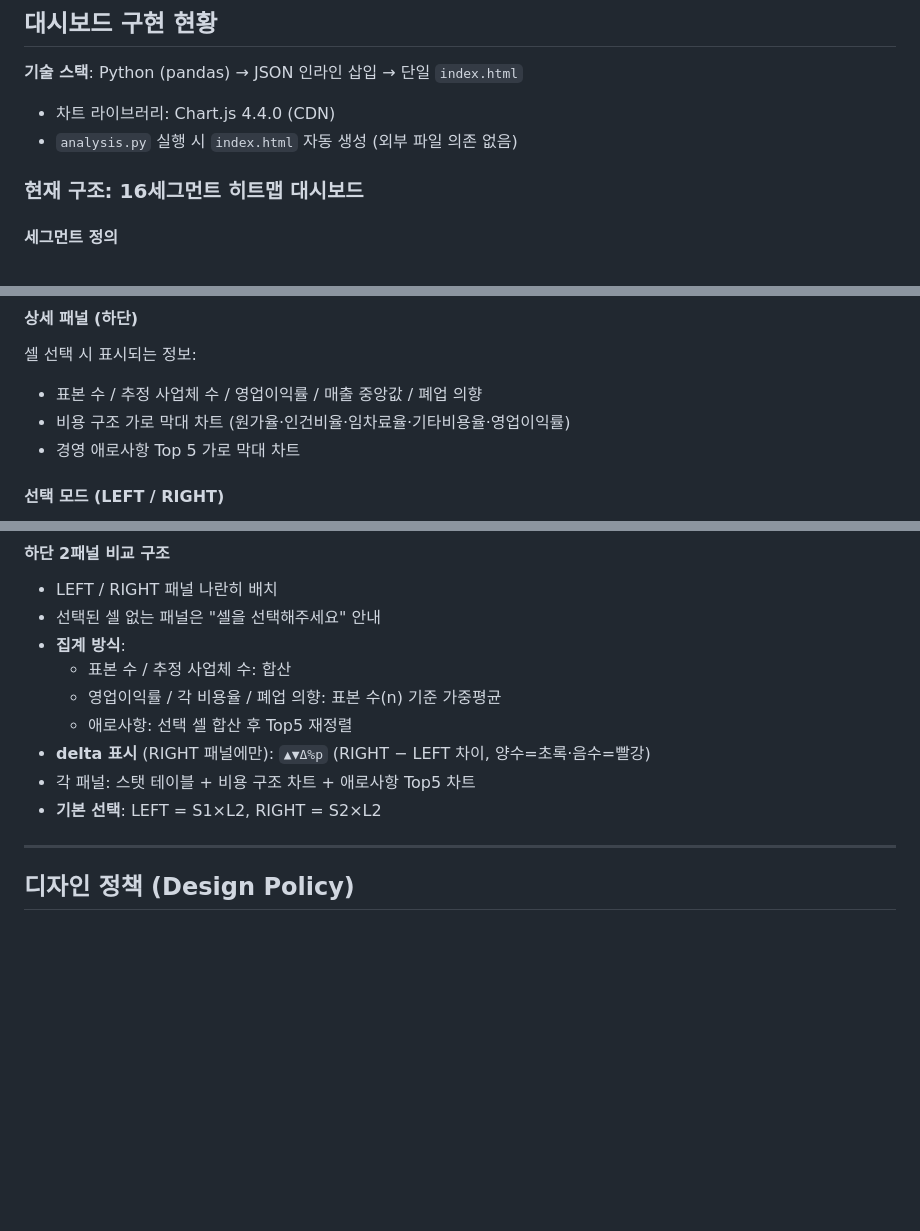
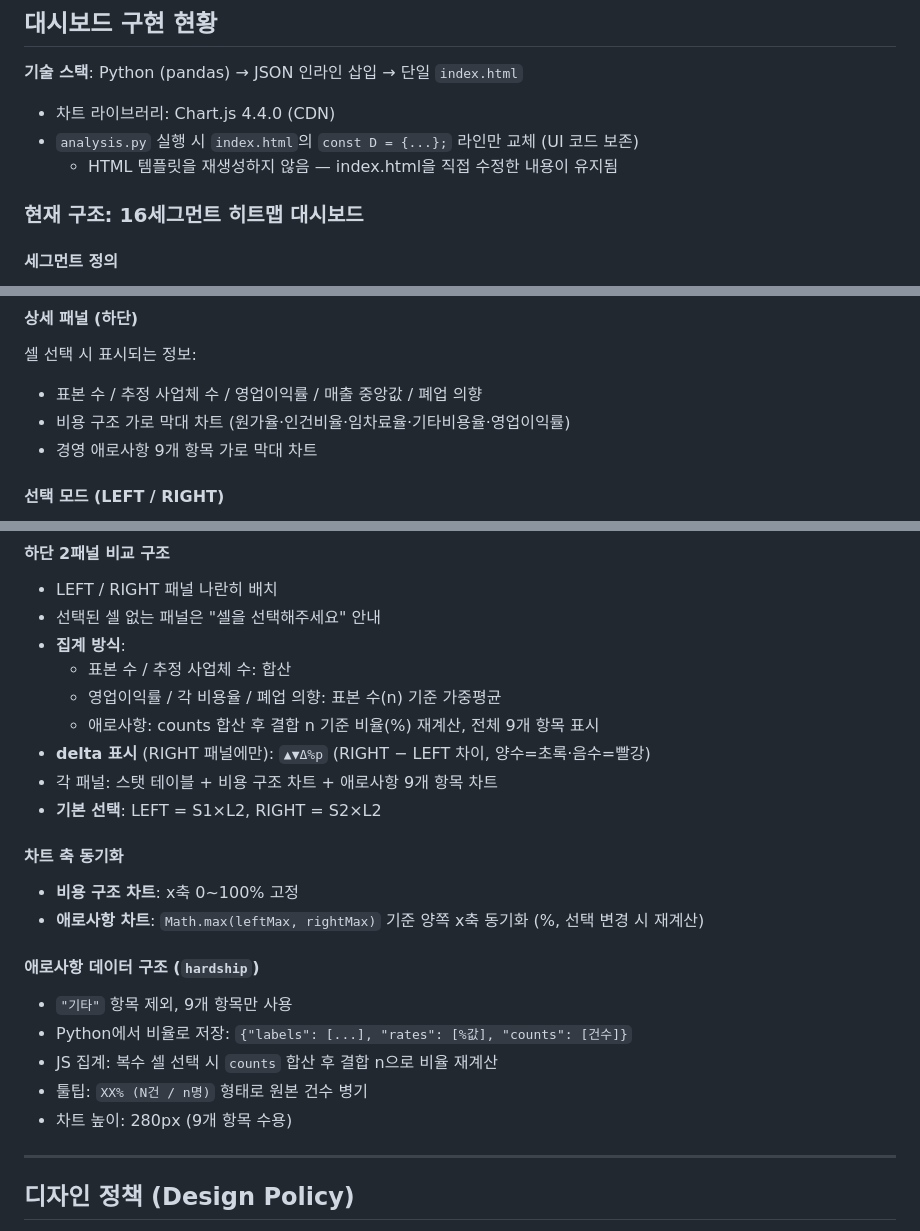
Before and after one commit to kim-ydub/korea-smb-by-size, a Markdown page: CLAUDE.md, 3 parts joined by grey strips. GitHub-like rendering; blank space fills up the shorter version.

Commit message:
Update CLAUDE.md with hardship chart changes and analysis.py behavior
Co-Authored-By: Claude Sonnet 4.6 <noreply@anthropic.com>

```diff
--- a/CLAUDE.md
+++ b/CLAUDE.md
@@ -156,7 +156,8 @@ open index.html       # 브라우저에서 열기
 
 **기술 스택**: Python (pandas) → JSON 인라인 삽입 → 단일 `index.html`
 - 차트 라이브러리: Chart.js 4.4.0 (CDN)
-- `analysis.py` 실행 시 `index.html` 자동 생성 (외부 파일 의존 없음)
+- `analysis.py` 실행 시 `index.html`의 `const D = {...};` 라인만 교체 (UI 코드 보존)
+  - HTML 템플릿을 재생성하지 않음 — index.html을 직접 수정한 내용이 유지됨
 
 ### 현재 구조: 16세그먼트 히트맵 대시보드
 
@@ -173,7 +174,7 @@ open index.html       # 브라우저에서 열기
 셀 선택 시 표시되는 정보:
 - 표본 수 / 추정 사업체 수 / 영업이익률 / 매출 중앙값 / 폐업 의향
 - 비용 구조 가로 막대 차트 (원가율·인건비율·임차료율·기타비용율·영업이익률)
-- 경영 애로사항 Top 5 가로 막대 차트
+- 경영 애로사항 9개 항목 가로 막대 차트
 
 #### 선택 모드 (LEFT / RIGHT)
 - 히트맵 위 모드 토글 버튼으로 현재 활성 패널 전환
@@ -189,10 +190,21 @@ open index.html       # 브라우저에서 열기
 - **집계 방식**:
   - 표본 수 / 추정 사업체 수: 합산
   - 영업이익률 / 각 비용율 / 폐업 의향: 표본 수(n) 기준 가중평균
-  - 애로사항: 선택 셀 합산 후 Top5 재정렬
+  - 애로사항: counts 합산 후 결합 n 기준 비율(%) 재계산, 전체 9개 항목 표시
 - **delta 표시** (RIGHT 패널에만): `▲▼Δ%p` (RIGHT − LEFT 차이, 양수=초록·음수=빨강)
-- 각 패널: 스탯 테이블 + 비용 구조 차트 + 애로사항 Top5 차트
+- 각 패널: 스탯 테이블 + 비용 구조 차트 + 애로사항 9개 항목 차트
 - **기본 선택**: LEFT = S1×L2, RIGHT = S2×L2
+
+#### 차트 축 동기화
+- **비용 구조 차트**: x축 0~100% 고정
+- **애로사항 차트**: `Math.max(leftMax, rightMax)` 기준 양쪽 x축 동기화 (%, 선택 변경 시 재계산)
+
+#### 애로사항 데이터 구조 (`hardship`)
+- `"기타"` 항목 제외, 9개 항목만 사용
+- Python에서 비율로 저장: `{"labels": [...], "rates": [%값], "counts": [건수]}`
+- JS 집계: 복수 셀 선택 시 `counts` 합산 후 결합 n으로 비율 재계산
+- 툴팁: `XX% (N건 / n명)` 형태로 원본 건수 병기
+- 차트 높이: 280px (9개 항목 수용)
 
 ---
 
```
Also changed, not shown: other parts of CLAUDE.md (+1 -1 lines).
